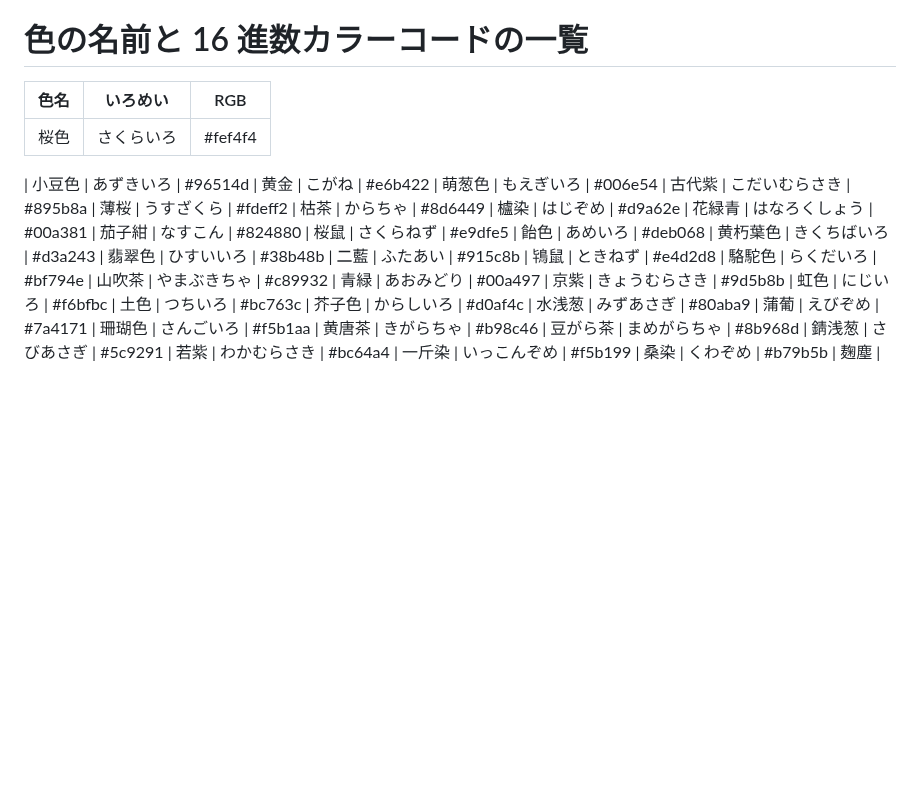
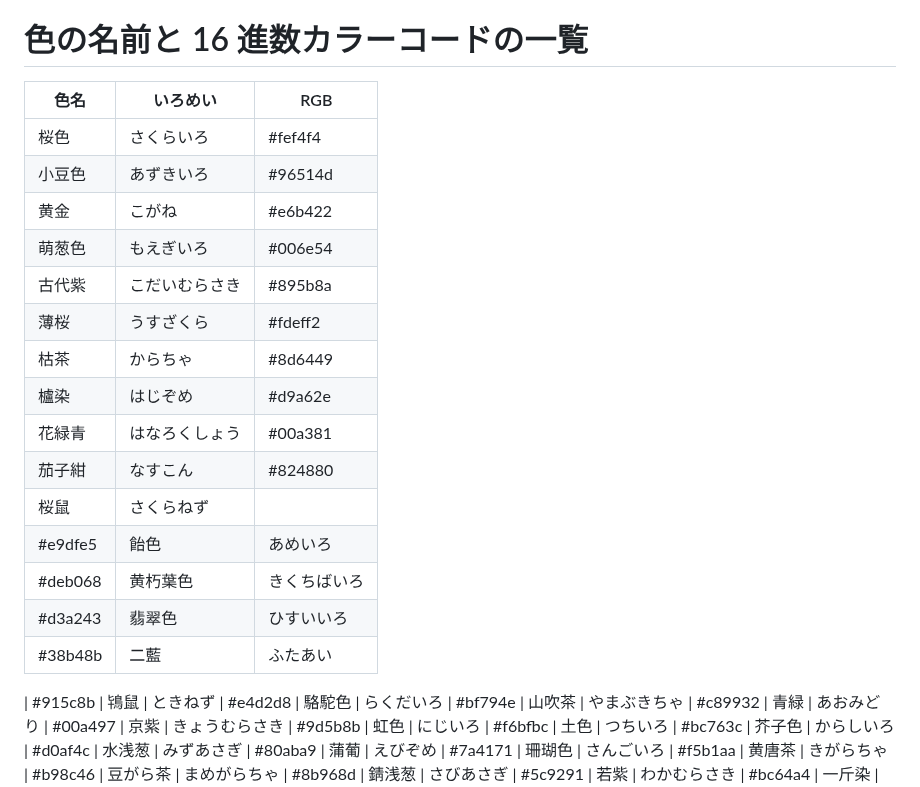
Before and after one commit to masatoomori/gcp-momozo-core, a Markdown page: .github/color_pallete.md, the part around the change. Rendered like a GitHub page; blank space fills up the shorter version.

```diff
--- a/.github/color_pallete.md
+++ b/.github/color_pallete.md
@@ -1,25 +1,23 @@
 # 色の名前と 16 進数カラーコードの一覧
 
-| 色名 | いろめい   | RGB     |
-| ---- | ---------- | ------- |
-| 桜色 | さくらいろ | #fef4f4 |
+| 色名    | いろめい       | RGB          |
+| ------- | -------------- | ------------ |
+| 桜色    | さくらいろ     | #fef4f4      |
+| 小豆色  | あずきいろ     | #96514d      |
+| 黄金    | こがね         | #e6b422      |
+| 萌葱色  | もえぎいろ     | #006e54      |
+| 古代紫  | こだいむらさき | #895b8a      |
+| 薄桜    | うすざくら     | #fdeff2      |
+| 枯茶    | からちゃ       | #8d6449      |
+| 櫨染    | はじぞめ       | #d9a62e      |
+| 花緑青  | はなろくしょう | #00a381      |
+| 茄子紺  | なすこん       | #824880      |
+| 桜鼠    | さくらねず     |
+| #e9dfe5 | 飴色           | あめいろ     |
+| #deb068 | 黄朽葉色       | きくちばいろ |
+| #d3a243 | 翡翠色         | ひすいいろ   |
+| #38b48b | 二藍           | ふたあい     |
 
-| 小豆色 | あずきいろ
-| #96514d | 黄金 | こがね
-| #e6b422 | 萌葱色 | もえぎいろ
-| #006e54 | 古代紫 | こだいむらさき
-| #895b8a
-| 薄桜 | うすざくら
-| #fdeff2 | 枯茶 | からちゃ
-| #8d6449 | 櫨染 | はじぞめ
-| #d9a62e | 花緑青 | はなろくしょう
-| #00a381 | 茄子紺 | なすこん
-| #824880
-| 桜鼠 | さくらねず
-| #e9dfe5 | 飴色 | あめいろ
-| #deb068 | 黄朽葉色 | きくちばいろ
-| #d3a243 | 翡翠色 | ひすいいろ
-| #38b48b | 二藍 | ふたあい
 | #915c8b
 | 鴇鼠 | ときねず
 | #e4d2d8 | 駱駝色 | らくだいろ
```
